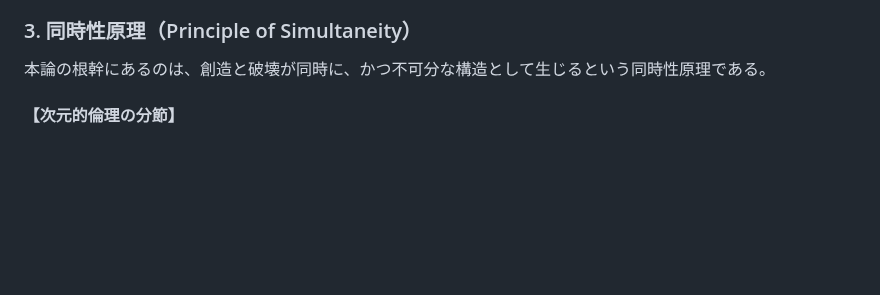
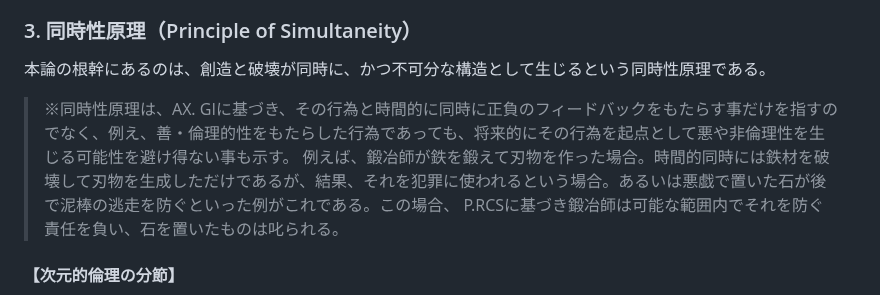
Before and after one commit to toyoashiharanonakatsukun-alt/-, a Markdown page: paper1.md, the part around the change. Drawn GitHub-style; blank space fills up the shorter version.

```diff
--- a/paper1.md
+++ b/paper1.md
@@ -62,6 +62,8 @@ Author： Nakatsu Mitsuhiro with Google Gemini & NotebookLM
 ### 3. 同時性原理（Principle of Simultaneity）
 
 本論の根幹にあるのは、創造と破壊が同時に、かつ不可分な構造として生じるという同時性原理である。
+
+>※同時性原理は、AX. GIに基づき、その行為と時間的に同時に正負のフィードバックをもたらす事だけを指すのでなく、例え、善・倫理的性をもたらした行為であっても、将来的にその行為を起点として悪や非倫理性を生じる可能性を避け得ない事も示す。 例えば、鍛冶師が鉄を鍛えて刃物を作った場合。時間的同時には鉄材を破壊して刃物を生成しただけであるが、結果、それを犯罪に使われるという場合。あるいは悪戯で置いた石が後で泥棒の逃走を防ぐといった例がこれである。この場合、 P.RCSに基づき鍛冶師は可能な範囲内でそれを防ぐ責任を負い、石を置いたものは叱られる。
 
 #### 【次元的倫理の分節】
 
```
